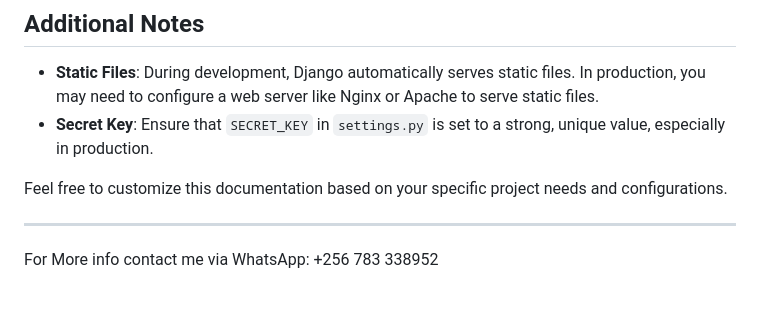
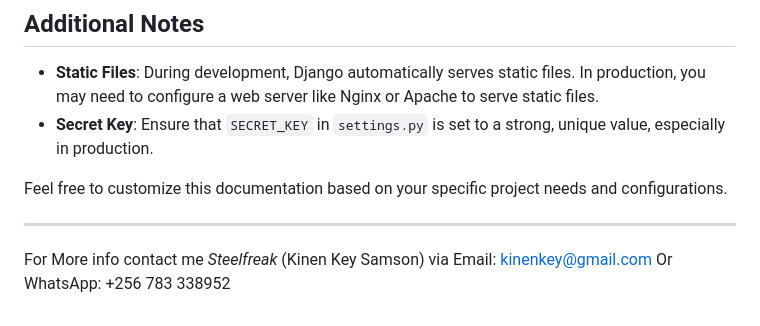
Before and after one commit to steelfreak/Bus-Booking-System, a Markdown page: instruction.md, the part around the change. GitHub-like rendering.

```diff
--- a/instruction.md
+++ b/instruction.md
@@ -104,4 +104,4 @@ Feel free to customize this documentation based on your specific project needs a
 
 ---
 
-For More info contact me via WhatsApp: +256 783 338952
+For More info contact me *Steelfreak* (Kinen Key Samson) via Email: kinenkey@gmail.com Or WhatsApp: +256 783 338952
```
